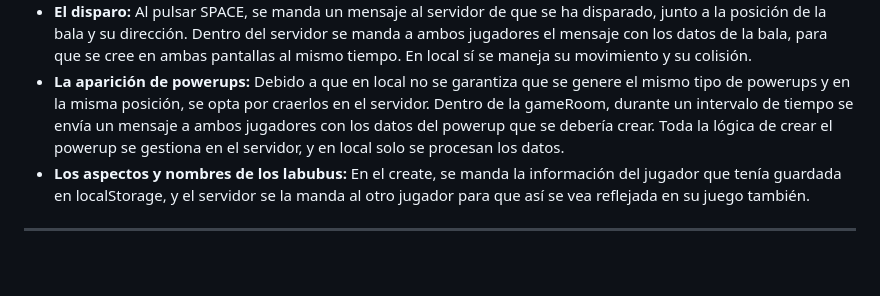
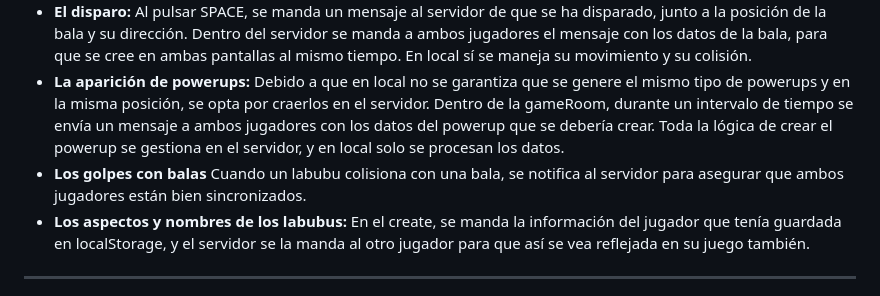
Before and after one commit to Victsantgt/Juegos-En-Red---Equipo-7, a Markdown page: GDD_Equipo7.md, the part around the change. GitHub-like rendering; blank space fills up the shorter version.

```diff
--- a/GDD_Equipo7.md
+++ b/GDD_Equipo7.md
@@ -282,6 +282,7 @@ Se han implementado las siguientes  aplicaciones:
 * **El movimiento del labubu en remoto:** Para ello se envía en todo momento la posición del labubu y su dirección actual, y dentro de la sala del juego se envía al otro jugador la posición para reflejarla en ambas pantallas.
 * **El disparo:** Al pulsar SPACE, se manda un mensaje al servidor de que se ha disparado, junto a la posición de la bala y su dirección. Dentro del servidor se manda a ambos jugadores el mensaje con los datos de la bala, para que se cree en ambas pantallas al mismo tiempo. En local sí se maneja su movimiento y su colisión.
 * **La aparición de powerups:** Debido a que en local no se garantiza que se genere el mismo tipo de powerups y en la misma posición, se opta por craerlos en el servidor. Dentro de la gameRoom, durante un intervalo de tiempo se envía un mensaje a ambos jugadores con los datos del powerup que se debería crear. Toda la lógica de crear el powerup se gestiona en el servidor, y en local solo se procesan los datos.
+* **Los golpes con balas**  Cuando un labubu colisiona con una bala, se notifica al servidor para asegurar que ambos jugadores están bien sincronizados.
 * **Los aspectos y nombres de los labubus:**  En el create, se manda la información del jugador que tenía guardada en localStorage, y el servidor se la manda al otro jugador para que así se vea reflejada en su juego también.
 
 -----
```
